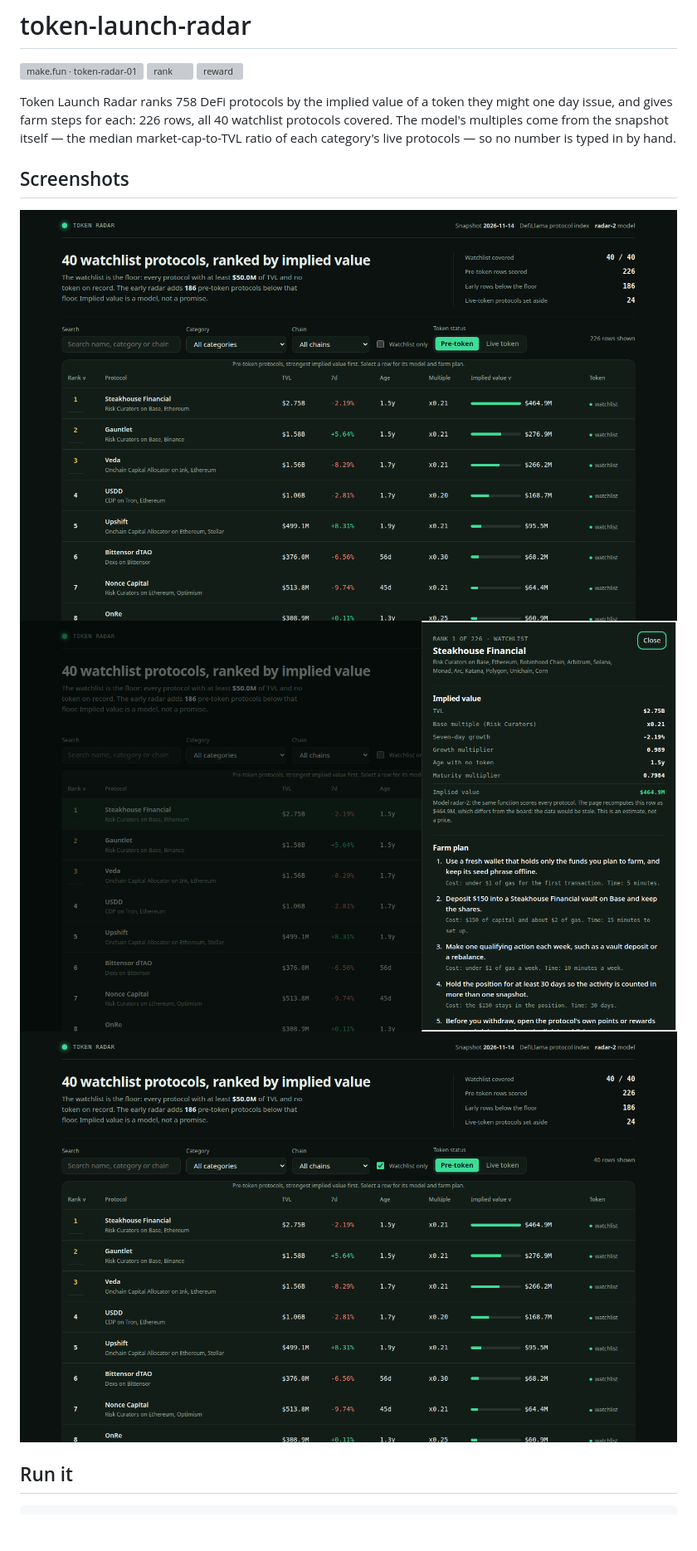
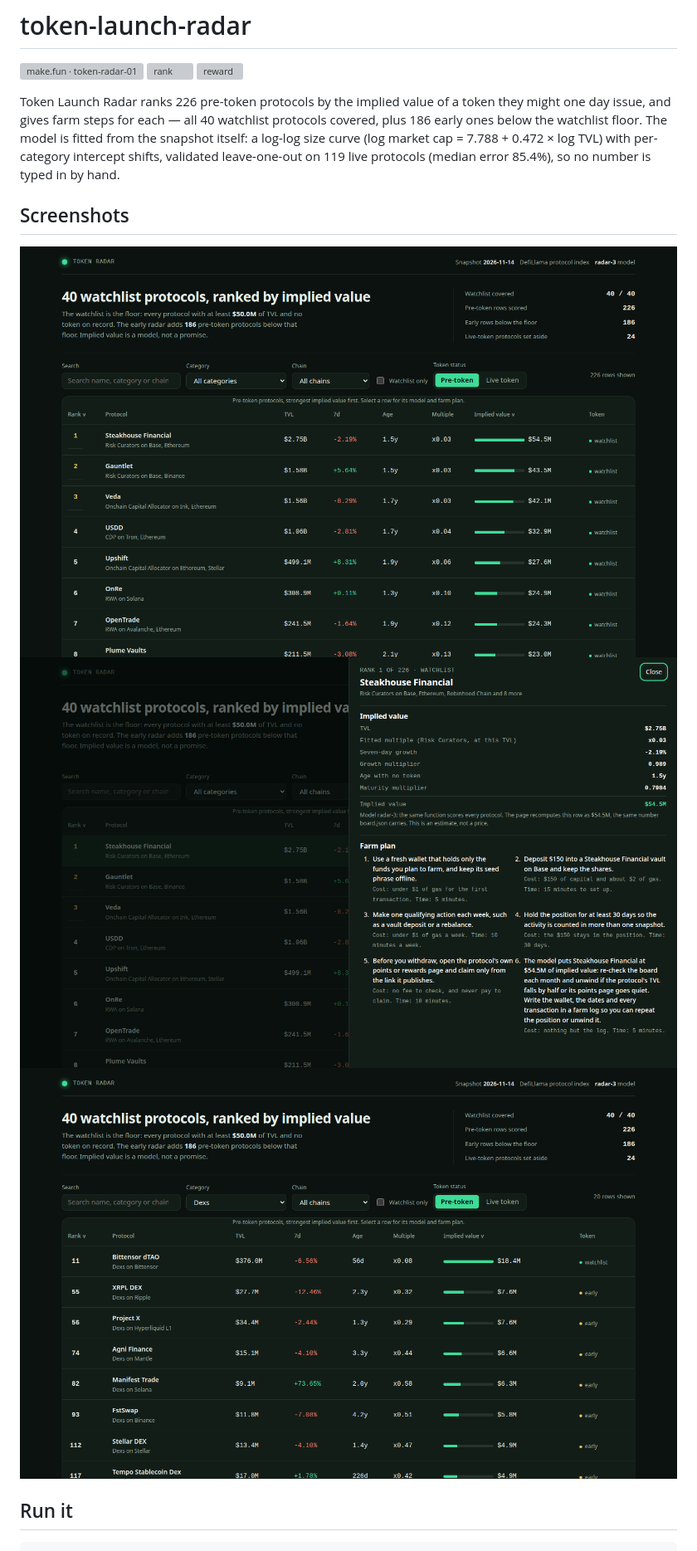
Before and after one commit to Ken159487/token-launch-radar, a Markdown page: README.md, the part around the change. Shown at 83% size. Rendered like a GitHub page; pictures changed too: screenshots/1-board.png, screenshots/2-detail.png, screenshots/3-filtered.png; blank space fills up the shorter version; grey boxes are pictures that could not be loaded.

Commit message:
Token Radar radar-3: fitted log-log value model with leave-one-out validation; dashboard shows fit and validation; screenshots re-shot

```diff
--- a/README.md
+++ b/README.md
@@ -4,7 +4,7 @@
 [![rank](https://make.fun/badge/token-radar-01/Ken159487/token-launch-radar/rank.svg)](https://make.fun/bounty/token-radar-01/leaderboard?utm_source=github&utm_medium=readme&utm_campaign=token-radar-01)
 [![reward](https://make.fun/badge/token-radar-01/Ken159487/token-launch-radar/reward.svg)](https://make.fun/bounty/token-radar-01?utm_source=github&utm_medium=readme&utm_campaign=token-radar-01)
 
-Token Launch Radar ranks 758 DeFi protocols by the implied value of a token they might one day issue, and gives farm steps for each: 226 rows, all 40 watchlist protocols covered. The model's multiples come from the snapshot itself — the median market-cap-to-TVL ratio of each category's live protocols — so no number is typed in by hand.
+Token Launch Radar ranks 226 pre-token protocols by the implied value of a token they might one day issue, and gives farm steps for each — all 40 watchlist protocols covered, plus 186 early ones below the watchlist floor. The model is fitted from the snapshot itself: a log-log size curve (log market cap = 7.788 + 0.472 × log TVL) with per-category intercept shifts, validated leave-one-out on 119 live protocols (median error 85.4%), so no number is typed in by hand.
 
 ## Screenshots
 
```
Also changed, not shown: 4 other files.
